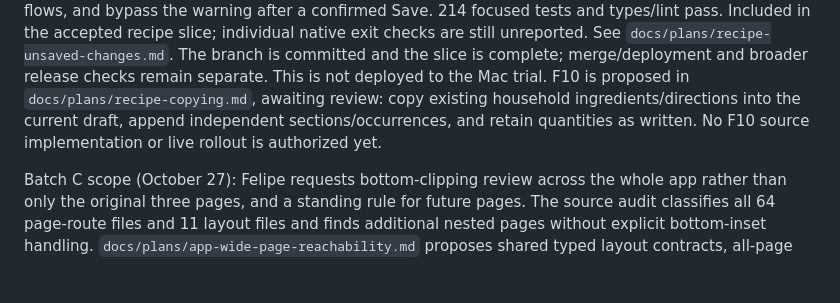
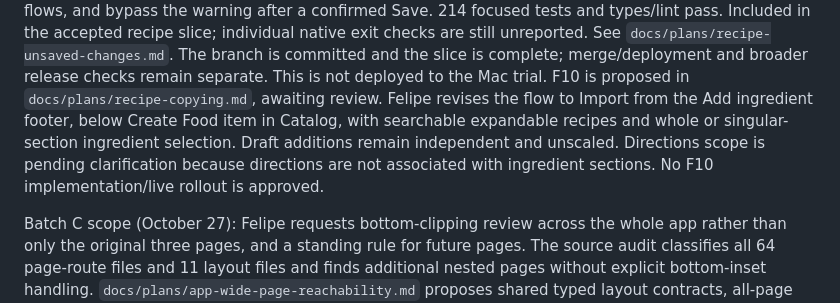
Before and after one commit to efelio123/meal-planner, a Markdown page: docs/CONSUMER_APP_PLAN.md, the part around the change. Rendered like a GitHub page; blank space fills up the shorter version.

```diff
--- a/docs/CONSUMER_APP_PLAN.md
+++ b/docs/CONSUMER_APP_PLAN.md
@@ -103,9 +103,11 @@ checks are still unreported. See
 `docs/plans/recipe-unsaved-changes.md`. The branch is committed and the slice is
 complete; merge/deployment and broader release checks remain separate. This is
 not deployed to the Mac trial. F10 is proposed in `docs/plans/recipe-copying.md`,
-awaiting review: copy existing household ingredients/directions into the current
-draft, append independent sections/occurrences, and retain quantities as written.
-No F10 source implementation or live rollout is authorized yet.
+awaiting review. Felipe revises the flow to Import from the Add ingredient footer,
+below Create Food item in Catalog, with searchable expandable recipes and whole
+or singular-section ingredient selection. Draft additions remain independent and
+unscaled. Directions scope is pending clarification because directions are not
+associated with ingredient sections. No F10 implementation/live rollout is approved.
 
 Batch C scope (October 27): Felipe requests bottom-clipping review across the
 whole app rather than only the original three pages, and a standing rule for
```
Also changed, not shown: docs/plans/family-trial-improvements.md (+1 -1 lines), docs/plans/recipe-copying.md (+147 -121 lines).
